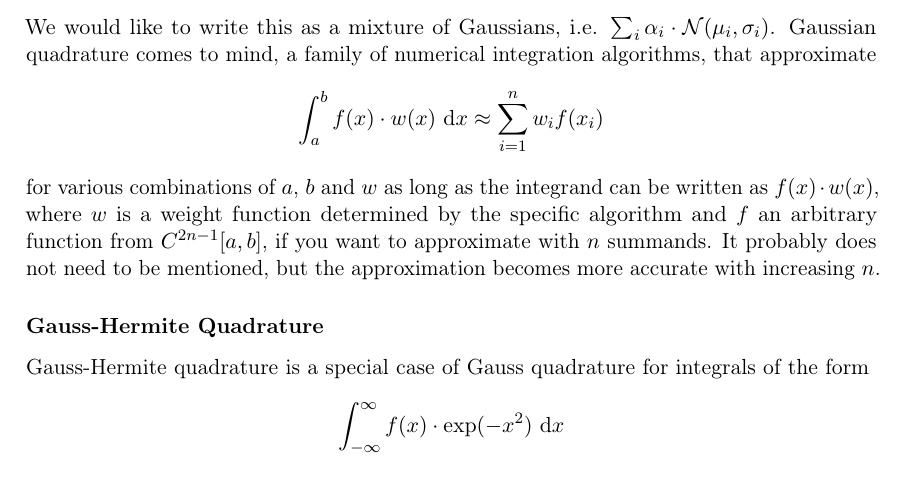
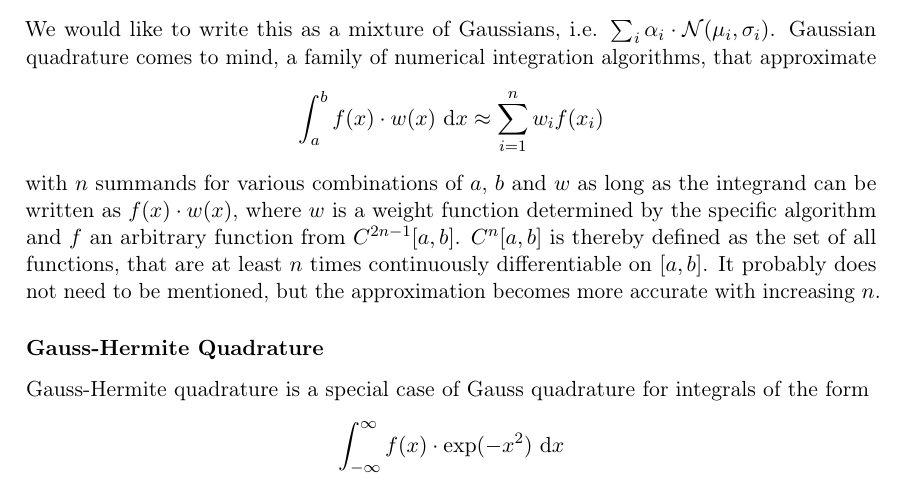
Before and after one commit to harmeling/hhu_marten_lienen_bsc, a LaTeX thesis (thesis.tex): part of page 19 of 41, cut so that both start at the same text. Compiled offline with pdfLaTeX.

Commit message:
Define C^n

```diff
--- a/thesis.tex
+++ b/thesis.tex
@@ -676,11 +676,13 @@ approximate
 \begin{equation*}
   \int_{a}^{b} f(x) \cdot w(x)~\mathrm{d}x \approx \sum_{i = 1}^{n} w_{i} f(x_{i})
 \end{equation*}
-for various combinations of $a$, $b$ and $w$ as long as the integrand can be
-written as $f(x) \cdot w(x)$, where $w$ is a weight function determined by the
-specific algorithm and $f$ an arbitrary function from $C^{2n - 1}[a, b]$, if you
-want to approximate with $n$ summands. It probably does not need to be
-mentioned, but the approximation becomes more accurate with increasing $n$.
+with $n$ summands for various combinations of $a$, $b$ and $w$ as long as the
+integrand can be written as $f(x) \cdot w(x)$, where $w$ is a weight function
+determined by the specific algorithm and $f$ an arbitrary function from
+$C^{2n - 1}[a, b]$. $C^{n}[a, b]$ is thereby defined as the set of all
+functions, that are at least $n$ times continuously differentiable on $[a, b]$.
+It probably does not need to be mentioned, but the approximation becomes more
+accurate with increasing $n$.
 
 \subsubsection{Gauss-Hermite Quadrature}
 
```
